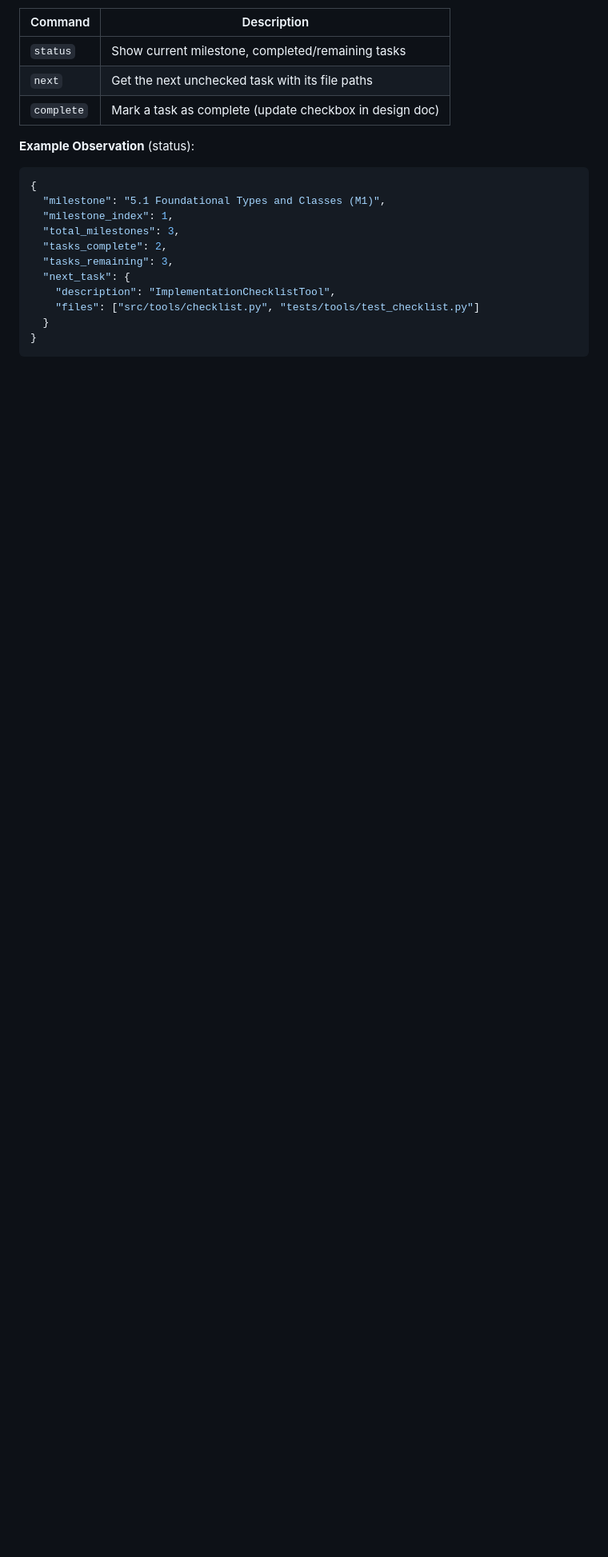
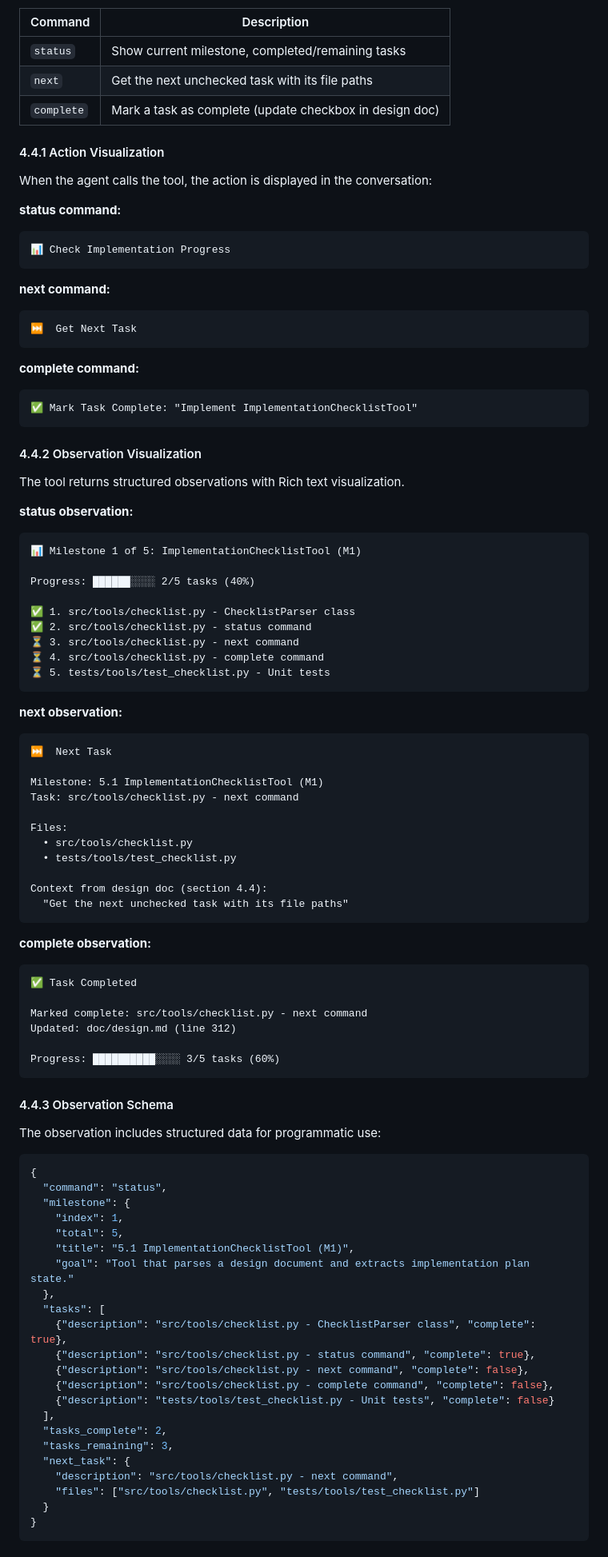
Before and after one commit to jpshackelford/lxa, a Markdown page: doc/design.md, the part around the change. Shown at 80% size. Rendered like a GitHub page; blank space fills up the shorter version.

Commit message:
Add visualization details for ImplementationChecklistTool (section 4.4)
- 4.4.1 Action visualization: how commands appear in conversation
- 4.4.2 Observation visualization: Rich text output for status/next/complete
- 4.4.3 Observation schema: JSON structure for programmatic use

Follows the pattern established by TaskTrackerTool in the SDK.

Co-authored-by: openhands <openhands@all-hands.dev>

````diff
--- a/doc/design.md
+++ b/doc/design.md
@@ -350,17 +350,91 @@ Parses the design document to extract implementation plan state.
 | `next`     | Get the next unchecked task with its file paths         |
 | `complete` | Mark a task as complete (update checkbox in design doc) |
 
-**Example Observation** (status):
+#### 4.4.1 Action Visualization
+
+When the agent calls the tool, the action is displayed in the conversation:
+
+**status command:**
+```plaintext
+📊 Check Implementation Progress
+```
+
+**next command:**
+```plaintext
+⏭️  Get Next Task
+```
+
+**complete command:**
+```plaintext
+✅ Mark Task Complete: "Implement ImplementationChecklistTool"
+```
+
+#### 4.4.2 Observation Visualization
+
+The tool returns structured observations with Rich text visualization.
+
+**status observation:**
+```plaintext
+📊 Milestone 1 of 5: ImplementationChecklistTool (M1)
+
+Progress: ██████░░░░ 2/5 tasks (40%)
+
+✅ 1. src/tools/checklist.py - ChecklistParser class
+✅ 2. src/tools/checklist.py - status command
+⏳ 3. src/tools/checklist.py - next command
+⏳ 4. src/tools/checklist.py - complete command
+⏳ 5. tests/tools/test_checklist.py - Unit tests
+```
+
+**next observation:**
+```plaintext
+⏭️  Next Task
+
+Milestone: 5.1 ImplementationChecklistTool (M1)
+Task: src/tools/checklist.py - next command
+
+Files:
+  • src/tools/checklist.py
+  • tests/tools/test_checklist.py
+
+Context from design doc (section 4.4):
+  "Get the next unchecked task with its file paths"
+```
+
+**complete observation:**
+```plaintext
+✅ Task Completed
+
+Marked complete: src/tools/checklist.py - next command
+Updated: doc/design.md (line 312)
+
+Progress: ██████████░░░░ 3/5 tasks (60%)
+```
+
+#### 4.4.3 Observation Schema
+
+The observation includes structured data for programmatic use:
 
 ```json
 {
-  "milestone": "5.1 Foundational Types and Classes (M1)",
-  "milestone_index": 1,
-  "total_milestones": 3,
+  "command": "status",
+  "milestone": {
+    "index": 1,
+    "total": 5,
+    "title": "5.1 ImplementationChecklistTool (M1)",
+    "goal": "Tool that parses a design document and extracts implementation plan state."
+  },
+  "tasks": [
+    {"description": "src/tools/checklist.py - ChecklistParser class", "complete": true},
+    {"description": "src/tools/checklist.py - status command", "complete": true},
+    {"description": "src/tools/checklist.py - next command", "complete": false},
+    {"description": "src/tools/checklist.py - complete command", "complete": false},
+    {"description": "tests/tools/test_checklist.py - Unit tests", "complete": false}
+  ],
   "tasks_complete": 2,
   "tasks_remaining": 3,
   "next_task": {
-    "description": "ImplementationChecklistTool",
+    "description": "src/tools/checklist.py - next command",
     "files": ["src/tools/checklist.py", "tests/tools/test_checklist.py"]
   }
 }
````
